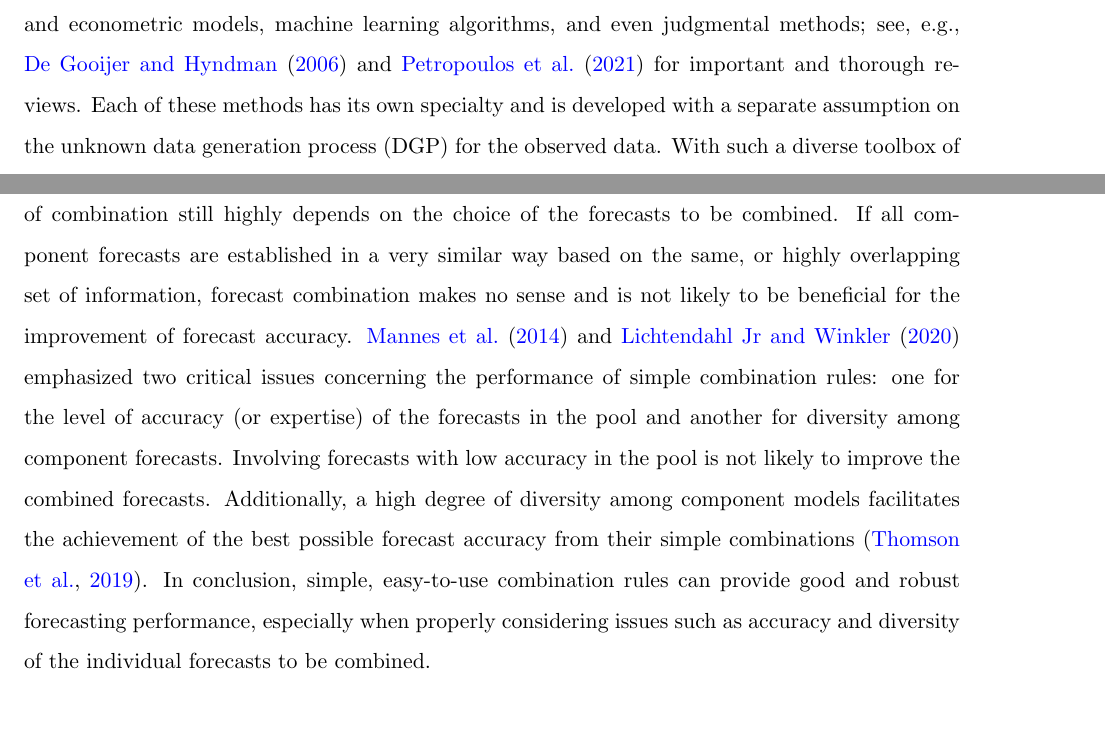
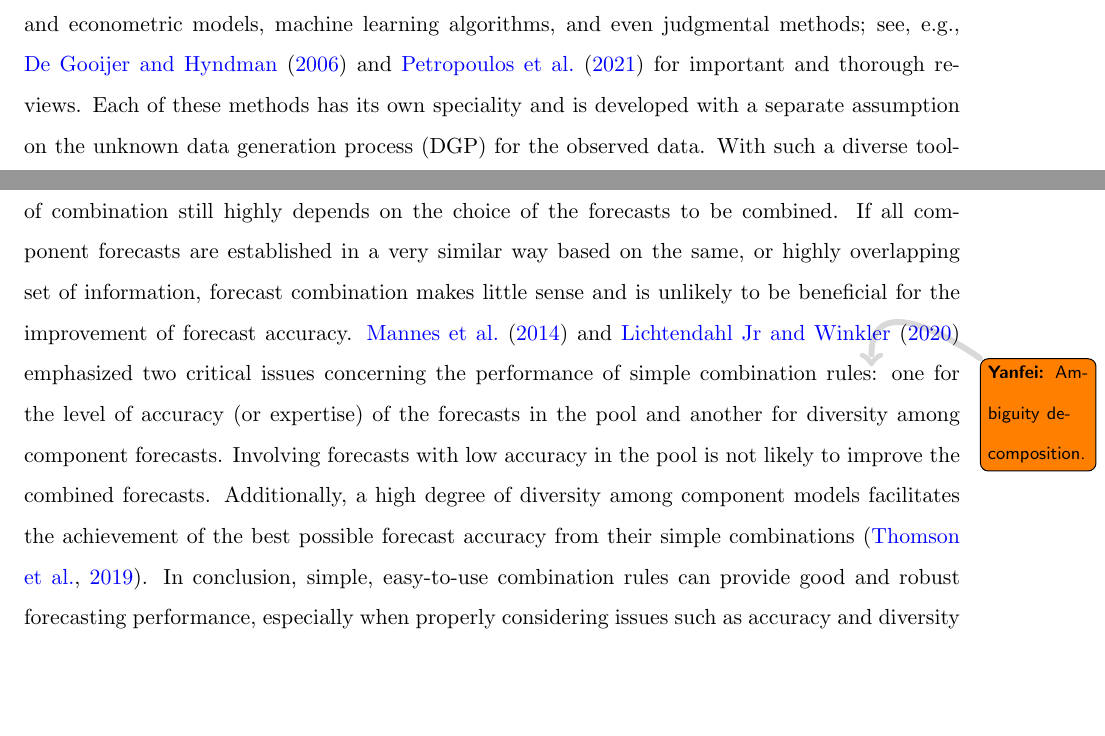
Before and after one commit to xqnwang/ensembles-combinations-docs, a LaTeX paper (docs/EnsembleCombination.tex): two parts of pages 2 and 7 of 74 before the commit and two parts of pages 2 and 7 of 75 after it, joined at a grey line, cut so that both start at the same text. Compiled offline with pdfLaTeX.

Commit message:
section 2

```diff
--- a/docs/EnsembleCombination.tex
+++ b/docs/EnsembleCombination.tex
@@ -29,6 +29,9 @@
 \let\proglang=\textsf
 \let\code=\texttt
 
+%% Add comments
+\usepackage{todonotes}
+\newcommand{\YF}[2][]{\todo[#1]{\footnotesize\sf \textbf{Yanfei:} #2}}
 %% Cite options
 \def\citeapos#1{\citeauthor{#1}'s (\citeyear{#1})}
 
@@ -80,7 +87,7 @@ Forecast combinations have flourished remarkably in the forecasting community an
 \section{Introduction}
 \label{sec:introduction}
 
-Forecasting has risen to prominence as a tool that supports future-oriented decision making and strategic planning within the operational research community. Nowadays rapid advances in computing have motivated the explosive growth of methods for time series forecasting, including statistical and econometric models, machine learning algorithms, and even judgmental methods; see, e.g., \cite{De_Gooijer2006-eg} and \cite{Petropoulos2021-ft} for important and thorough reviews. Each of these methods has its own specialty and is developed with a separate assumption on the unknown data generation process (DGP) for the observed data. With such a diverse toolbox of forecasting methods, how can different aspects of the information be leveraged to achieve benefits?
+Forecasting has risen to prominence as a tool that supports future-oriented decision making and strategic planning within the operational research community. Nowadays rapid advances in computing have motivated the explosive growth of methods for time series forecasting, including statistical and econometric models, machine learning algorithms, and even judgmental methods; see, e.g., \cite{De_Gooijer2006-eg} and \cite{Petropoulos2021-ft} for important and thorough reviews. Each of these methods has its own speciality and is developed with a separate assumption on the unknown data generation process (DGP) for the observed data. With such a diverse toolbox of forecasting methods, how can different aspects of the information be leveraged to achieve benefits?
 
 Combining multiple forecasts derived from numerous forecasting methods is often considered as a successful alternative to identifying a single ``best forecast''. Observed time series data are almost unlikely to be generated by a simple process specified with a functional form because of the possibility of time-varying trends, seasonality changes, structural breaks, etc. \citep{Clements1998-bu}. Thus, selecting a single ``best model'' for a given time series to approximate the unknown underlying DGP may be misleading and subject to three sources of uncertainty, namely data uncertainty, parameter uncertainty, and model uncertainty \citep{Petropoulos2018-fw,Kourentzes2019-na}. Such cases are common in forecasting applications and thus make forecast selection a challenging task in practice. Given these challenges, alternatively forecast combinations, which involve combining multiple forecasts to incorporate multiple drivers of the DGP and mitigate uncertainties regarding model form and parameter specification, are widely supported to avoid selecting a misspecified model; see, e.g., \cite{Kolassa2011-ai}, \cite{Chan2018-jl}, and \cite{Makridakis2020-hu} for theoretical investigation and empirical evidence in favour of forecast combination over selection.
 
@@ -114,7 +121,7 @@ More attention has been given to other strategies, including using the median an
 
 Compared to various complicated combination approaches and advanced machine learning algorithms, simple combinations seem outdated and uncompetitive in the big data era. However, the results from the recent M4 competition \citep{Makridakis2020-hu} showed that simple combinations could achieve fairly good forecasting performance and still be competitive. Specifically, a simple equal-weight combination ranked the third for yearly time series \citep{Shaub2019-on} and a median combination of four simple forecasting models achieved the sixth place for point forecasting \citep{Petropoulos2020-fp}. \cite{Genre2013-ut} encompassed a variety of combination methods in the case of forecasting GDP growth and the unemployment rate. They found that the simple average sets a tough benchmark, with few combination schemes outperforming it. Therefore, simple combination rules have been consistently the choice of many researchers and provide a challenging benchmark to measure the effectiveness of the newly proposed weight estimation algorithms \citep[e.g.,][]{Makridakis2000-he,Stock2004-rq,Makridakis2020-hu,Montero-Manso2020-tq,Kang2020-rl,Wang2021-un}. They have a less computational burden and can be implemented more efficiently.
 
-Despite the fact that simple combination schemes can be intuitively implemented, the success of combination still highly depends on the choice of the forecasts to be combined. If all component forecasts are established in a very similar way based on the same, or highly overlapping set of information, forecast combination makes no sense and is not likely to be beneficial for the improvement of forecast accuracy. \cite{Mannes2014-dl} and \cite{Lichtendahl2020-ut} emphasized two critical issues concerning the performance of simple combination rules: one for the level of accuracy (or expertise) of the forecasts in the pool and another for diversity among component forecasts. Involving forecasts with low accuracy in the pool is not likely to improve the combined forecasts. Additionally, a high degree of diversity among component models facilitates the achievement of the best possible forecast accuracy from their simple combinations \citep{Thomson2019-al}. In conclusion, simple, easy-to-use combination rules can provide good and robust forecasting performance, especially when properly considering issues such as accuracy and diversity of the individual forecasts to be combined.
+Despite the fact that simple combination schemes can be intuitively implemented, the success of combination still highly depends on the choice of the forecasts to be combined. If all component forecasts are established in a very similar way based on the same, or highly overlapping set of information, forecast combination makes little sense and is unlikely to be beneficial for the improvement of forecast accuracy. \cite{Mannes2014-dl} and \cite{Lichtendahl2020-ut} emphasized two critical issues concerning the performance of simple combination rules\YF[fancyline]{Ambiguity decomposition.}: one for the level of accuracy (or expertise) of the forecasts in the pool and another for diversity among component forecasts. Involving forecasts with low accuracy in the pool is not likely to improve the combined forecasts. Additionally, a high degree of diversity among component models facilitates the achievement of the best possible forecast accuracy from their simple combinations \citep{Thomson2019-al}. In conclusion, simple, easy-to-use combination rules can provide good and robust forecasting performance, especially when properly considering issues such as accuracy and diversity of the individual forecasts to be combined.
 
 
 \section{Weighted point forecast combinations}
```
Also changed, not shown: docs/EnsembleCombination.tex (4 more changed lines).
